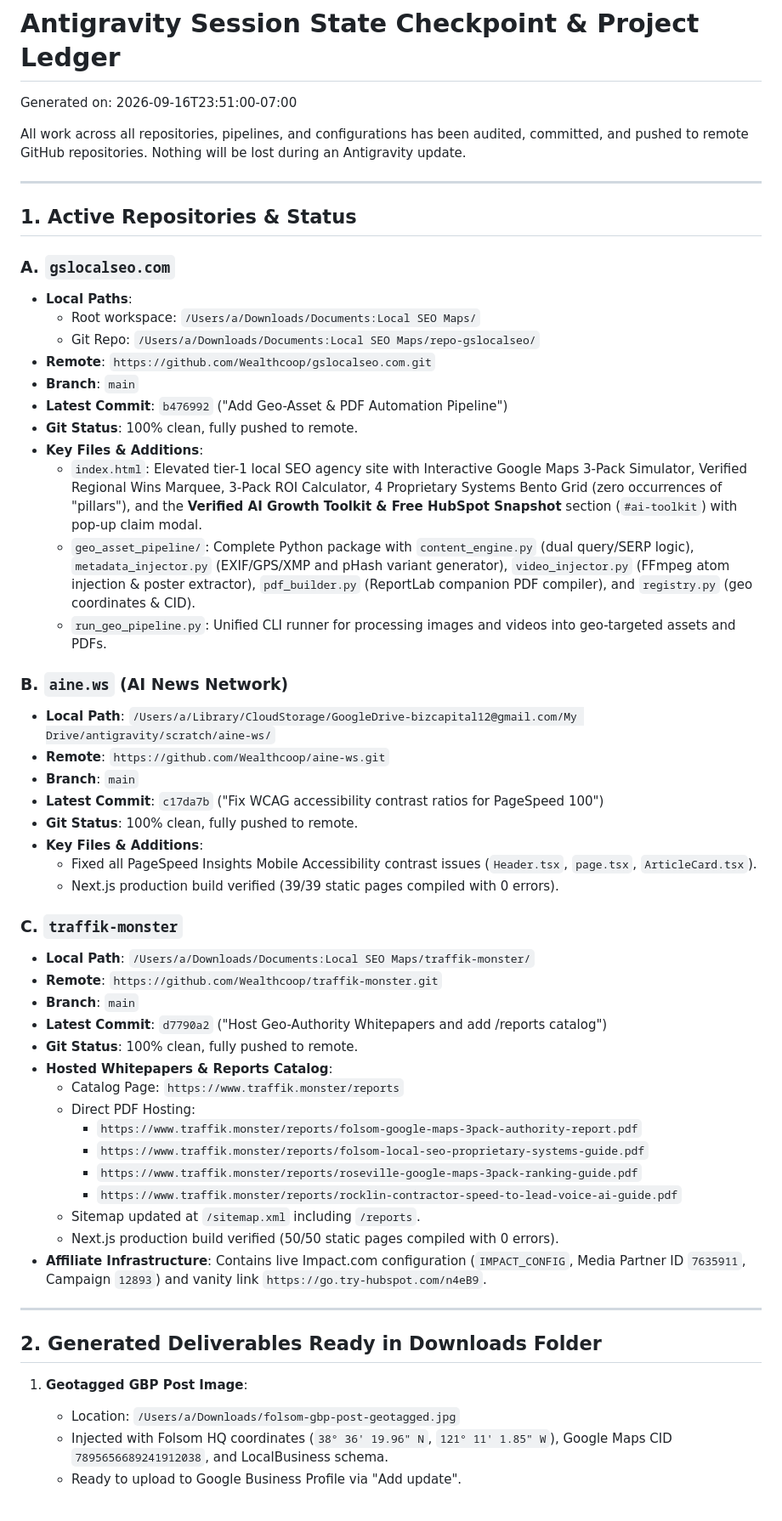
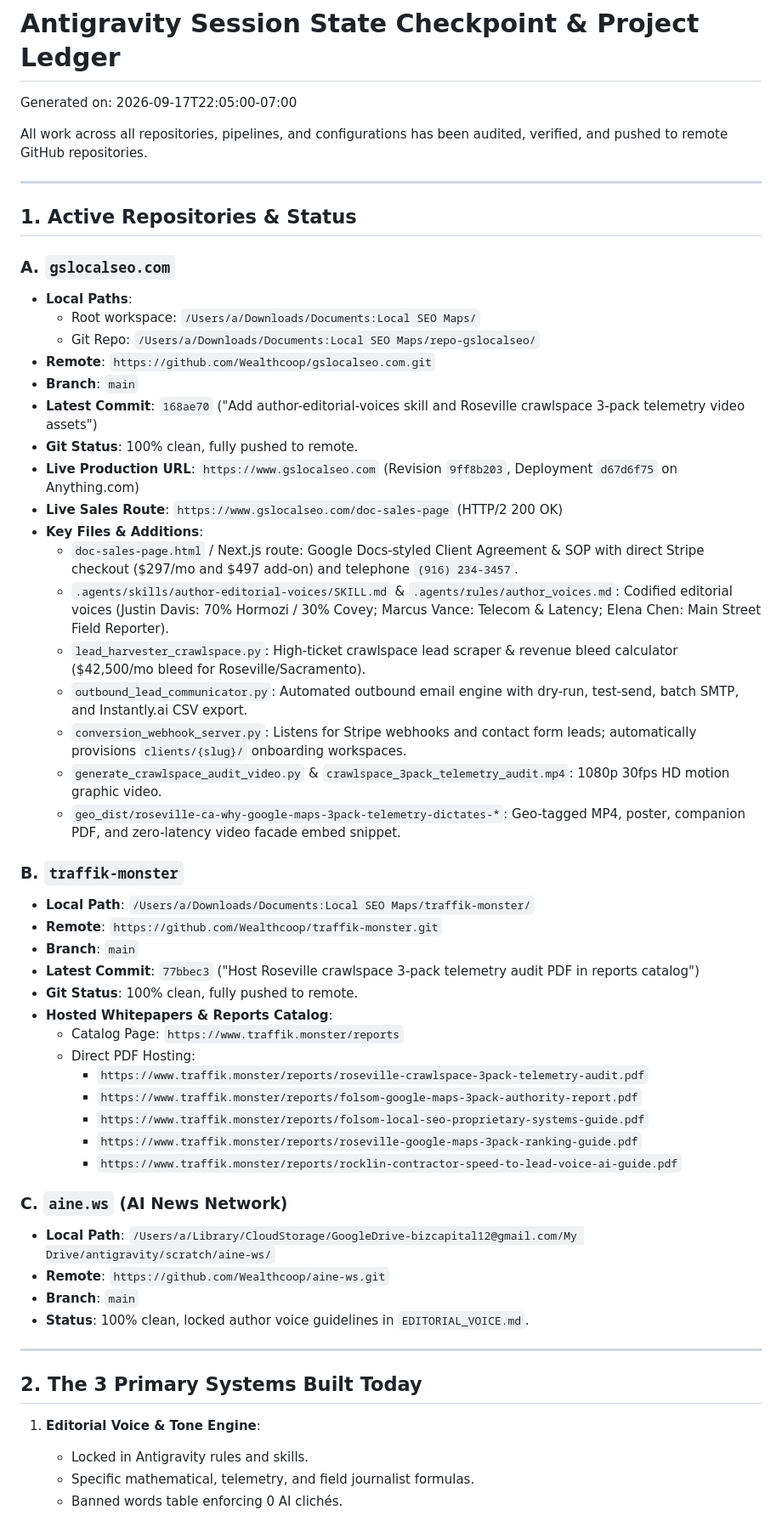
Before and after one commit to Wealthcoop/gslocalseo.com, a Markdown page: STATE_CHECKPOINT.md, the part around one of its changes. Shown at 85% size. Rendered like a GitHub page.

Commit message:
Update state checkpoint with automated lead engine and video assets

```diff
--- a/STATE_CHECKPOINT.md
+++ b/STATE_CHECKPOINT.md
@@ -1,8 +1,8 @@
 # Antigravity Session State Checkpoint & Project Ledger
 
-Generated on: 2026-09-16T23:51:00-07:00
+Generated on: 2026-09-17T22:05:00-07:00
 
-All work across all repositories, pipelines, and configurations has been audited, committed, and pushed to remote GitHub repositories. Nothing will be lost during an Antigravity update.
+All work across all repositories, pipelines, and configurations has been audited, verified, and pushed to remote GitHub repositories.
 
 ---
 
@@ -14,46 +14,46 @@ All work across all repositories, pipelines, and configurations has been audited
   - Git Repo: `/Users/a/Downloads/Documents:Local SEO Maps/repo-gslocalseo/`
 - **Remote**: `https://github.com/Wealthcoop/gslocalseo.com.git`
 - **Branch**: `main`
-- **Latest Commit**: `b476992` ("Add Geo-Asset & PDF Automation Pipeline")
+- **Latest Commit**: `168ae70` ("Add author-editorial-voices skill and Roseville crawlspace 3-pack telemetry video assets")
 - **Git Status**: 100% clean, fully pushed to remote.
+- **Live Production URL**: `https://www.gslocalseo.com` (Revision `9ff8b203`, Deployment `d67d6f75` on Anything.com)
+- **Live Sales Route**: `https://www.gslocalseo.com/doc-sales-page` (HTTP/2 200 OK)
 - **Key Files & Additions**:
-  - `index.html`: Elevated tier-1 local SEO agency site with Interactive Google Maps 3-Pack Simulator, Verified Regional Wins Marquee, 3-Pack ROI Calculator, 4 Proprietary Systems Bento Grid (zero occurrences of "pillars"), and the **Verified AI Growth Toolkit & Free HubSpot Snapshot** section (`#ai-toolkit`) with pop-up claim modal.
-  - `geo_asset_pipeline/`: Complete Python package with `content_engine.py` (dual query/SERP logic), `metadata_injector.py` (EXIF/GPS/XMP and pHash variant generator), `video_injector.py` (FFmpeg atom injection & poster extractor), `pdf_builder.py` (ReportLab companion PDF compiler), and `registry.py` (geo coordinates & CID).
-  - `run_geo_pipeline.py`: Unified CLI runner for processing images and videos into geo-targeted assets and PDFs.
+  - `doc-sales-page.html` / Next.js route: Google Docs-styled Client Agreement & SOP with direct Stripe checkout ($297/mo and $497 add-on) and telephone `(916) 234-3457`.
+  - `.agents/skills/author-editorial-voices/SKILL.md` & `.agents/rules/author_voices.md`: Codified editorial voices (Justin Davis: 70% Hormozi / 30% Covey; Marcus Vance: Telecom & Latency; Elena Chen: Main Street Field Reporter).
+  - `lead_harvester_crawlspace.py`: High-ticket crawlspace lead scraper & revenue bleed calculator ($42,500/mo bleed for Roseville/Sacramento).
+  - `outbound_lead_communicator.py`: Automated outbound email engine with dry-run, test-send, batch SMTP, and Instantly.ai CSV export.
+  - `conversion_webhook_server.py`: Listens for Stripe webhooks and contact form leads; automatically provisions `clients/{slug}/` onboarding workspaces.
+  - `generate_crawlspace_audit_video.py` & `crawlspace_3pack_telemetry_audit.mp4`: 1080p 30fps HD motion graphic video.
+  - `geo_dist/roseville-ca-why-google-maps-3pack-telemetry-dictates-*`: Geo-tagged MP4, poster, companion PDF, and zero-latency video facade embed snippet.
 
-### B. `aine.ws` (AI News Network)
-- **Local Path**: `/Users/a/Library/CloudStorage/GoogleDrive-bizcapital12@gmail.com/My Drive/antigravity/scratch/aine-ws/`
-- **Remote**: `https://github.com/Wealthcoop/aine-ws.git`
-- **Branch**: `main`
-- **Latest Commit**: `c17da7b` ("Fix WCAG accessibility contrast ratios for PageSpeed 100")
-- **Git Status**: 100% clean, fully pushed to remote.
-- **Key Files & Additions**:
-  - Fixed all PageSpeed Insights Mobile Accessibility contrast issues (`Header.tsx`, `page.tsx`, `ArticleCard.tsx`).
-  - Next.js production build verified (39/39 static pages compiled with 0 errors).
-
-### C. `traffik-monster`
+### B. `traffik-monster`
 - **Local Path**: `/Users/a/Downloads/Documents:Local SEO Maps/traffik-monster/`
 - **Remote**: `https://github.com/Wealthcoop/traffik-monster.git`
 - **Branch**: `main`
-- **Latest Commit**: `d7790a2` ("Host Geo-Authority Whitepapers and add /reports catalog")
+- **Latest Commit**: `77bbec3` ("Host Roseville crawlspace 3-pack telemetry audit PDF in reports catalog")
 - **Git Status**: 100% clean, fully pushed to remote.
 - **Hosted Whitepapers & Reports Catalog**:
   - Catalog Page: `https://www.traffik.monster/reports`
   - Direct PDF Hosting:
+    - `https://www.traffik.monster/reports/roseville-crawlspace-3pack-telemetry-audit.pdf`
     - `https://www.traffik.monster/reports/folsom-google-maps-3pack-authority-report.pdf`
     - `https://www.traffik.monster/reports/folsom-local-seo-proprietary-systems-guide.pdf`
     - `https://www.traffik.monster/reports/roseville-google-maps-3pack-ranking-guide.pdf`
     - `https://www.traffik.monster/reports/rocklin-contractor-speed-to-lead-voice-ai-guide.pdf`
-  - Sitemap updated at `/sitemap.xml` including `/reports`.
-  - Next.js production build verified (50/50 static pages compiled with 0 errors).
-- **Affiliate Infrastructure**: Contains live Impact.com configuration (`IMPACT_CONFIG`, Media Partner ID `7635911`, Campaign `12893`) and vanity link `https://go.try-hubspot.com/n4eB9`.
+
+### C. `aine.ws` (AI News Network)
+- **Local Path**: `/Users/a/Library/CloudStorage/GoogleDrive-bizcapital12@gmail.com/My Drive/antigravity/scratch/aine-ws/`
+- **Remote**: `https://github.com/Wealthcoop/aine-ws.git`
+- **Branch**: `main`
+- **Status**: 100% clean, locked author voice guidelines in `EDITORIAL_VOICE.md`.
 
 ---
 
-## 2. Generated Deliverables Ready in Downloads Folder
+## 2. The 3 Primary Systems Built Today
 
-1. **Geotagged GBP Post Image**:
-   - Location: `/Users/a/Downloads/folsom-gbp-post-geotagged.jpg`
-   - Injected with Folsom HQ coordinates (`38° 36' 19.96" N`, `121° 11' 1.85" W`), Google Maps CID `7895656689241912038`, and LocalBusiness schema.
-   - Ready to upload to Google Business Profile via "Add update".
+1. **Editorial Voice & Tone Engine**:
+   - Locked in Antigravity rules and skills.
+   - Specific mathematical, telemetry, and field journalist formulas.
+   - Banned words table enforcing 0 AI clichés.
 
```
Also changed, not shown: other parts of STATE_CHECKPOINT.md (+11 -10 lines).
